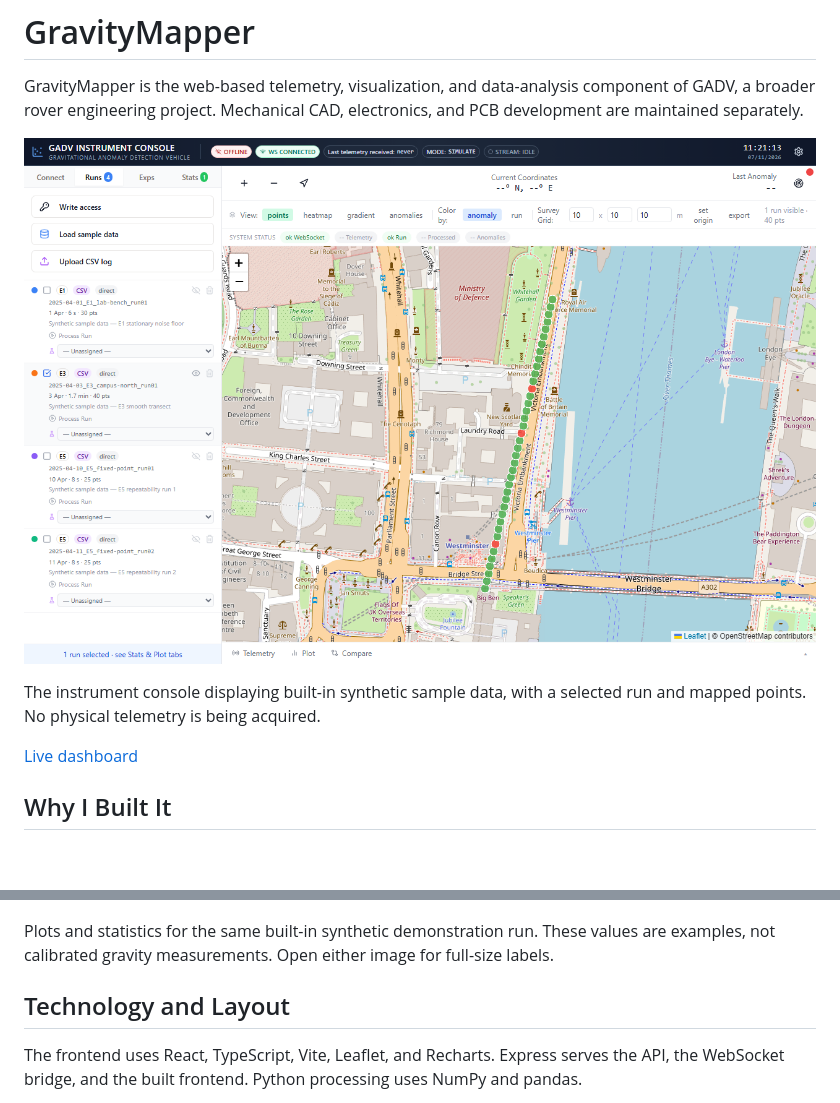
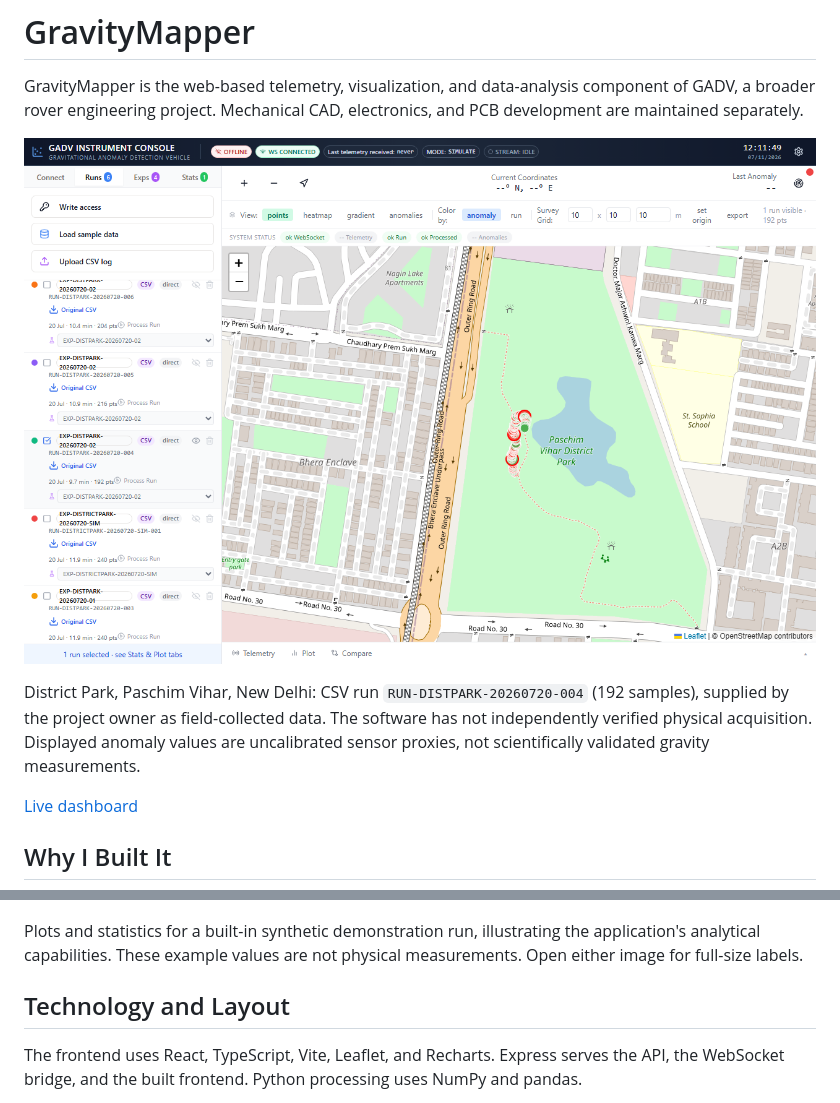
Before and after one commit to Radhe-Dhoundiyal/GravityMapper, a Markdown page: README.md, 2 parts joined by grey strips. GitHub-like rendering; pictures changed too: docs/media/dashboard-overview.png (deleted), docs/media/district-park-run.png (added); blank space fills up the shorter version.

Commit message:
docs: show District Park CSV route in README

```diff
--- a/README.md
+++ b/README.md
@@ -2,9 +2,9 @@
 
 GravityMapper is the web-based telemetry, visualization, and data-analysis component of GADV, a broader rover engineering project. Mechanical CAD, electronics, and PCB development are maintained separately.
 
-[![GravityMapper instrument console with a selected synthetic run and mapped sample points](docs/media/dashboard-overview.png)](docs/media/dashboard-overview.png)
+[![GravityMapper displaying the selected District Park CSV run and its 192 mapped samples](docs/media/district-park-run.png)](docs/media/district-park-run.png)
 
-The instrument console displaying built-in synthetic sample data, with a selected run and mapped points. No physical telemetry is being acquired.
+District Park, Paschim Vihar, New Delhi: CSV run `RUN-DISTPARK-20260720-004` (192 samples), supplied by the project owner as field-collected data. The software has not independently verified physical acquisition. Displayed anomaly values are uncalibrated sensor proxies, not scientifically validated gravity measurements.
 
 [Live dashboard](https://gravitymapper.onrender.com/)
 
@@ -22,7 +22,7 @@ The Python pipeline processes raw sensor logs with tilt compensation, altitude a
 
 [![GravityMapper run analysis with a time-series plot and sample statistics](docs/media/run-analysis.png)](docs/media/run-analysis.png)
 
-Plots and statistics for the same built-in synthetic demonstration run. These values are examples, not calibrated gravity measurements. Open either image for full-size labels.
+Plots and statistics for a built-in synthetic demonstration run, illustrating the application's analytical capabilities. These example values are not physical measurements. Open either image for full-size labels.
 
 ## Technology and Layout
 
```
